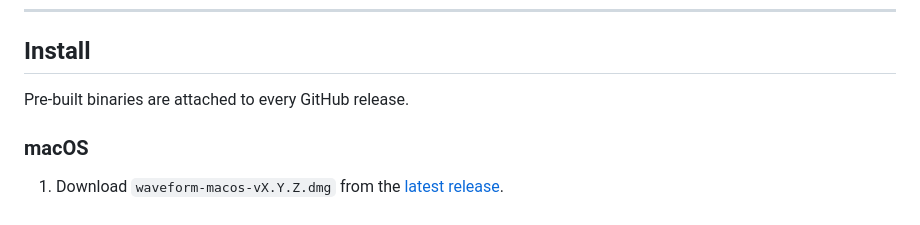
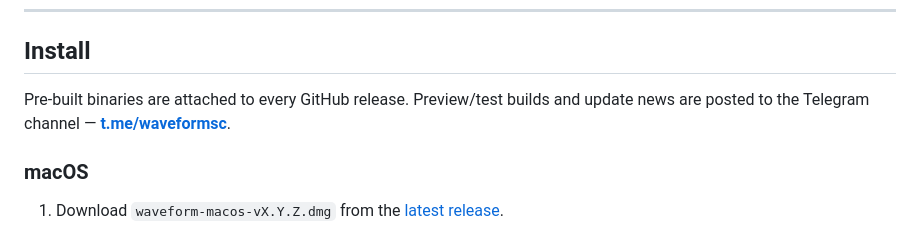
Before and after one commit to alina0x/waveform, a Markdown page: README.md, the part around one of its changes. GitHub-like rendering.

Commit message:
docs(readme): link Telegram channel (t.me/waveformsc) + version badge 0.3.0

```diff
--- a/README.md
+++ b/README.md
@@ -136,7 +137,8 @@ A few common flows once you've launched the app:
 
 ## Install
 
-Pre-built binaries are attached to every GitHub release.
+Pre-built binaries are attached to every GitHub release. Preview/test builds and
+update news are posted to the Telegram channel — **[t.me/waveformsc](https://t.me/waveformsc)**.
 
 ### macOS
 1. Download `waveform-macos-vX.Y.Z.dmg` from the [latest release](https://github.com/alina0x/waveform/releases/latest).
```
Also changed, not shown: other parts of README.md (+2 -1 lines).
